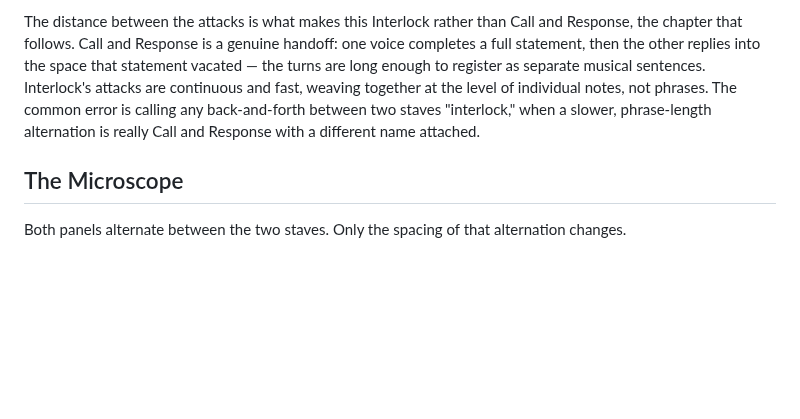
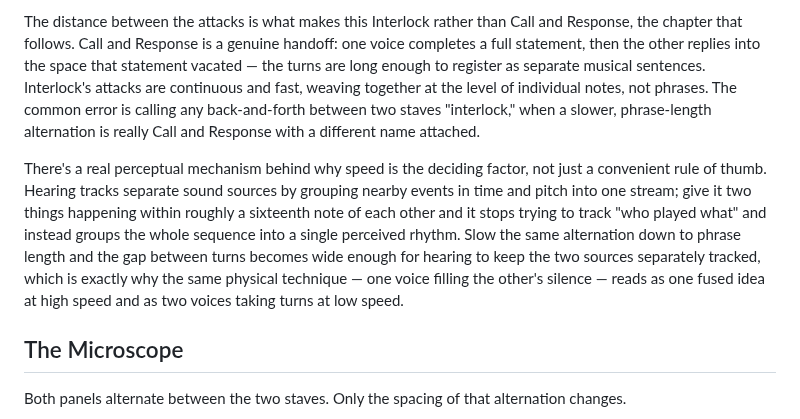
Before and after one commit to alessandrobessi/thinking-in-groove, a Markdown page: book/part-4-integration/interlock.md, the part around the change. GitHub-like rendering; blank space fills up the shorter version.

Commit message:
Deepen Ch.30 Interlock: auditory stream fusion as the mechanism
Explains why speed (not just convention) is what turns turn-taking
into one fused rhythm -- hearing groups closely-spaced events into a
single stream, but tracks widely-spaced ones as separate sources.

```diff
--- a/book/part-4-integration/interlock.md
+++ b/book/part-4-integration/interlock.md
@@ -11,6 +11,8 @@ If two staves take turns playing, when does that turn-taking become one fused rh
 **Interlock** means the bass and the upper voice alternate attacks so tightly that neither line alone carries the full rhythm — only the two together form one composite groove. Play either staff by itself and you hear a sparse, gapped fragment; play them together and the gaps disappear, because each voice is filling exactly the silence the other one left.
 
 The distance between the attacks is what makes this Interlock rather than Call and Response, the chapter that follows. Call and Response is a genuine handoff: one voice completes a full statement, then the other replies into the space that statement vacated — the turns are long enough to register as separate musical sentences. Interlock's attacks are continuous and fast, weaving together at the level of individual notes, not phrases. The common error is calling any back-and-forth between two staves "interlock," when a slower, phrase-length alternation is really Call and Response with a different name attached.
+
+There's a real perceptual mechanism behind why speed is the deciding factor, not just a convenient rule of thumb. Hearing tracks separate sound sources by grouping nearby events in time and pitch into one stream; give it two things happening within roughly a sixteenth note of each other and it stops trying to track "who played what" and instead groups the whole sequence into a single perceived rhythm. Slow the same alternation down to phrase length and the gap between turns becomes wide enough for hearing to keep the two sources separately tracked, which is exactly why the same physical technique — one voice filling the other's silence — reads as one fused idea at high speed and as two voices taking turns at low speed.
 
 ## The Microscope
 
```
